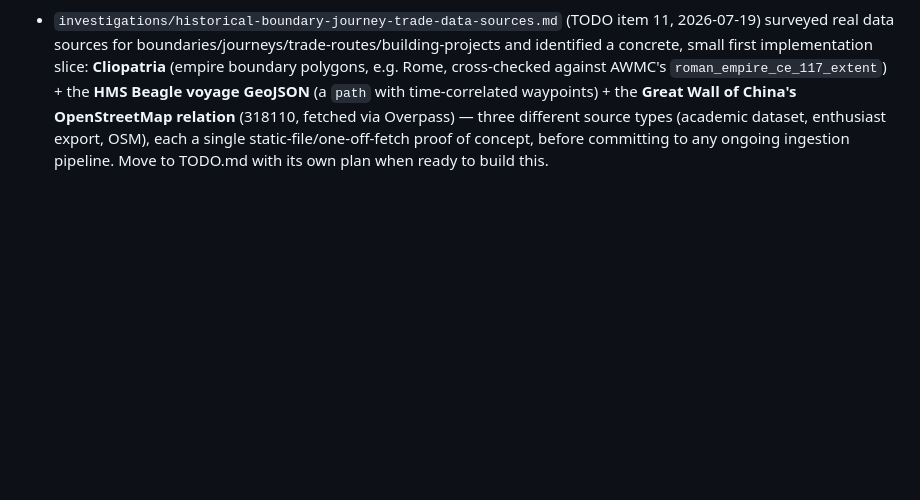
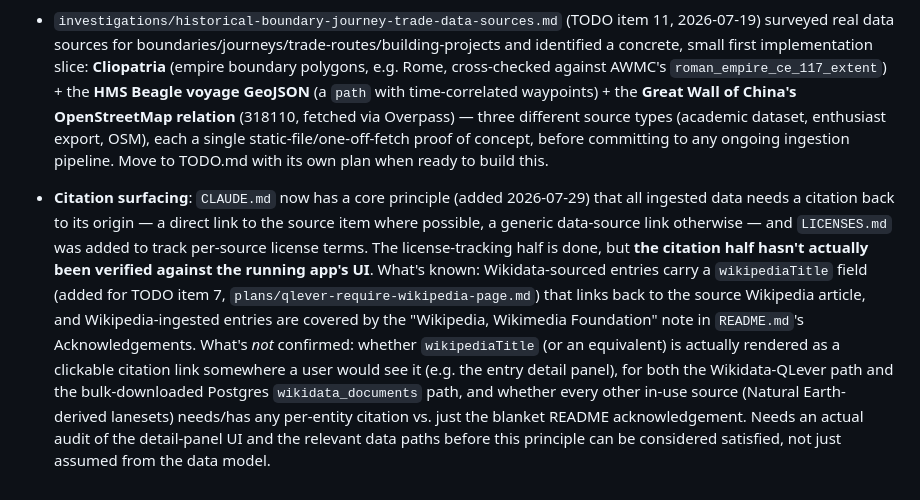
Before and after one commit to inadvisable-adventures/world-timelines, a Markdown page: PARKINGLOT.md, the part around the change. Drawn GitHub-style; blank space fills up the shorter version.

Commit message:
Park a citation-surfacing audit item
CLAUDE.md's new data-provenance principle and LICENSES.md cover the
license-tracking half; whether source citations are actually rendered
in the app UI (vs. just present in the data model) hasn't been
verified yet.

Co-Authored-By: Claude Sonnet 5 <noreply@anthropic.com>

```diff
--- a/PARKINGLOT.md
+++ b/PARKINGLOT.md
@@ -30,3 +30,5 @@ This file captures thoughts and TODO items that arise during work on other thing
 - The `officeholder` infobox (https://en.wikipedia.org/wiki/Template:Infobox_officeholder) raises an interesting distinction between an organizational office and the person who holds it. The office itself is a continuous institution with potentially non-contiguous timeline ranges (e.g. gaps during abolition or interregnum). Individual holders are semantically linked to the office, and complications like schisms mean incumbencies can overlap (e.g. antipopes). This layered structure — office as entity, holder as person, incumbency as a relationship with its own time range — adds meaningful depth to historical understanding and is worth modeling explicitly.
 
 - `investigations/historical-boundary-journey-trade-data-sources.md` (TODO item 11, 2026-07-19) surveyed real data sources for boundaries/journeys/trade-routes/building-projects and identified a concrete, small first implementation slice: **Cliopatria** (empire boundary polygons, e.g. Rome, cross-checked against AWMC's `roman_empire_ce_117_extent`) + the **HMS Beagle voyage GeoJSON** (a `path` with time-correlated waypoints) + the **Great Wall of China's OpenStreetMap relation** (318110, fetched via Overpass) — three different source types (academic dataset, enthusiast export, OSM), each a single static-file/one-off-fetch proof of concept, before committing to any ongoing ingestion pipeline. Move to TODO.md with its own plan when ready to build this.
+
+- **Citation surfacing**: `CLAUDE.md` now has a core principle (added 2026-07-29) that all ingested data needs a citation back to its origin — a direct link to the source item where possible, a generic data-source link otherwise — and `LICENSES.md` was added to track per-source license terms. The license-tracking half is done, but **the citation half hasn't actually been verified against the running app's UI**. What's known: Wikidata-sourced entries carry a `wikipediaTitle` field (added for TODO item 7, `plans/qlever-require-wikipedia-page.md`) that links back to the source Wikipedia article, and Wikipedia-ingested entries are covered by the "Wikipedia, Wikimedia Foundation" note in `README.md`'s Acknowledgements. What's *not* confirmed: whether `wikipediaTitle` (or an equivalent) is actually rendered as a clickable citation link somewhere a user would see it (e.g. the entry detail panel), for both the Wikidata-QLever path and the bulk-downloaded Postgres `wikidata_documents` path, and whether every other in-use source (Natural Earth-derived lanesets) needs/has any per-entity citation vs. just the blanket README acknowledgement. Needs an actual audit of the detail-panel UI and the relevant data paths before this principle can be considered satisfied, not just assumed from the data model.
```
